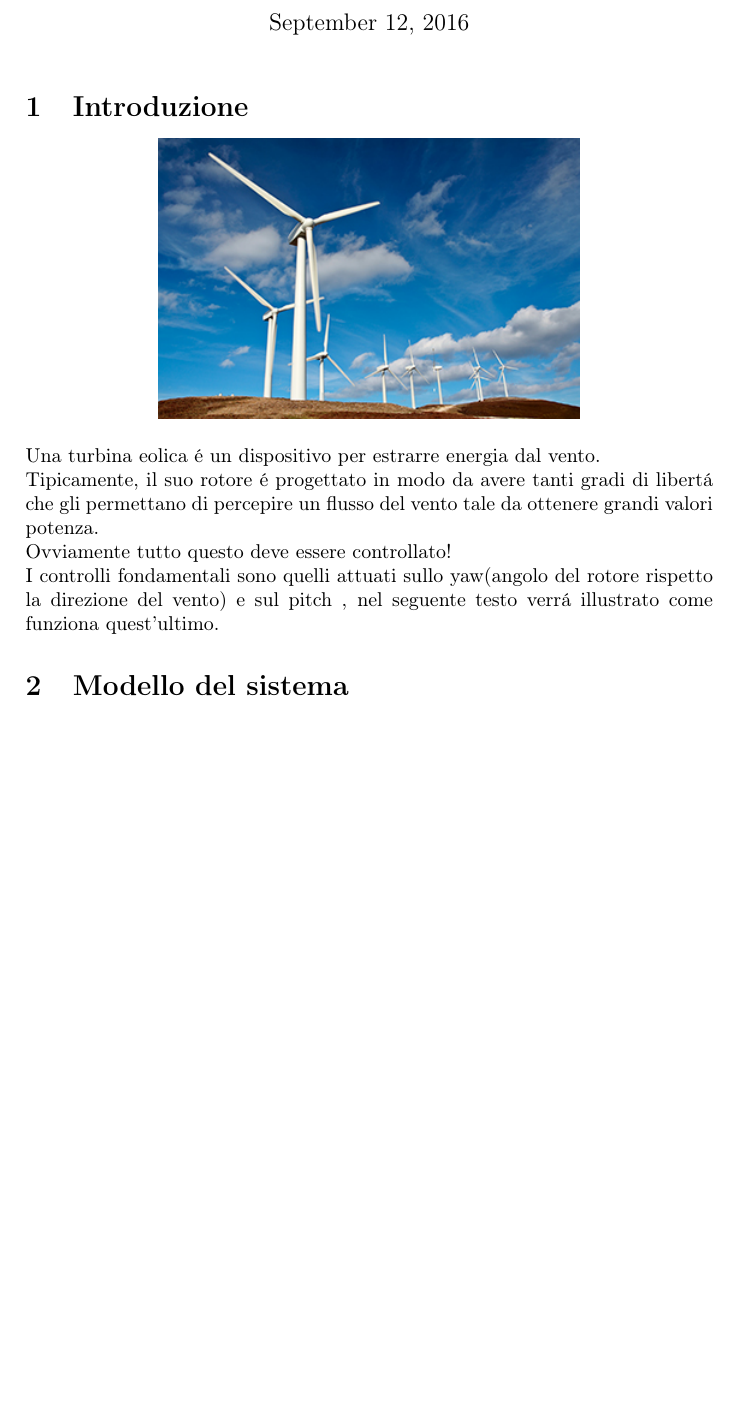
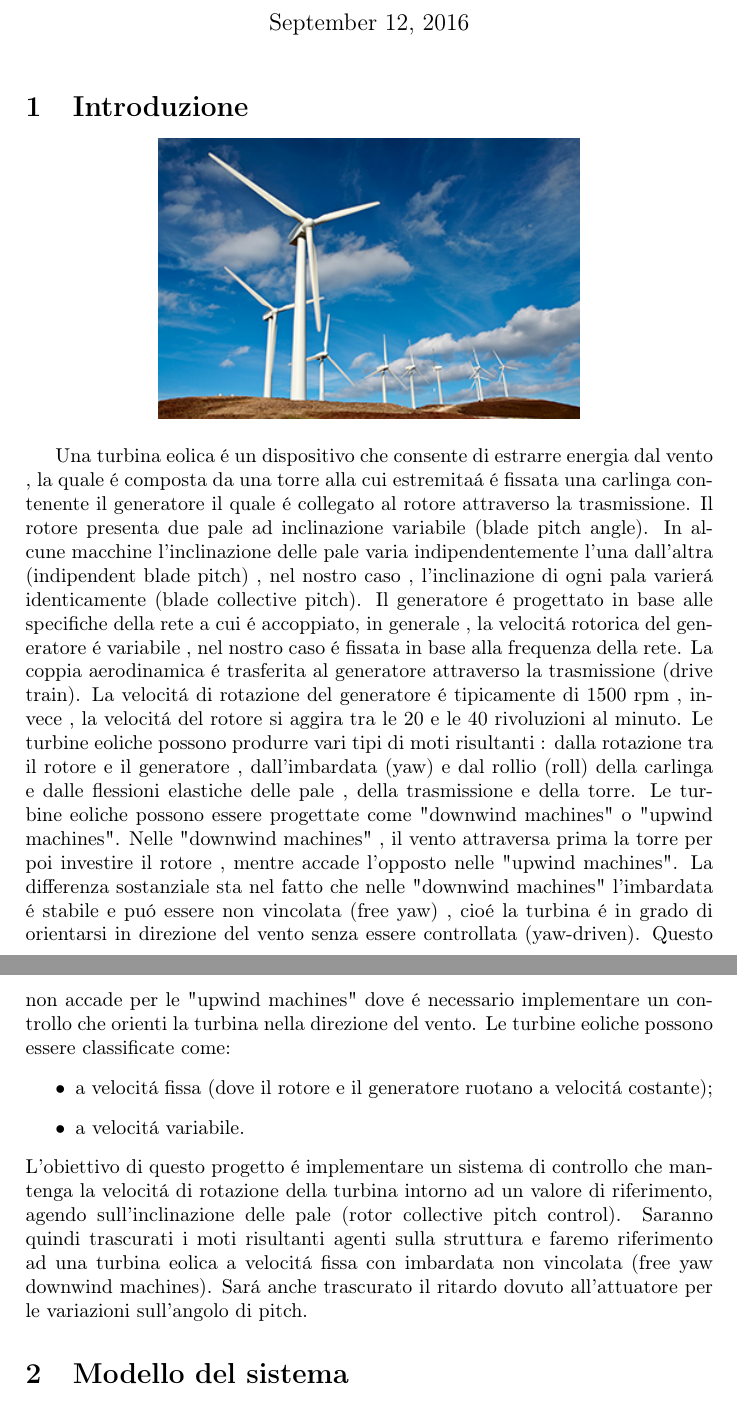
Before and after one commit to andrew93-16/SHORTESINA, a LaTeX document (TESINA/TESINAFINALE.tex): part of page 1 of 11 before the commit and two parts of pages 1 and 2 of 12 after it, the two joined at a grey line, cut so that both start at the same text, the shorter picture padded with empty space. Compiled offline with pdfLaTeX.

Commit message:
variazione intro

```diff
--- a/TESINA/TESINAFINALE.tex
+++ b/TESINA/TESINAFINALE.tex
@@ -14,11 +14,27 @@
 \begin{center}
 \includegraphics[scale=0.6]{graph/paleoliche.jpg}
 \end{center}
-Una turbina eolica \'e un dispositivo per estrarre energia dal vento.\\
-Tipicamente, il suo rotore \'e progettato in modo da avere tanti gradi di libert\'a
-che gli permettano di percepire un flusso del vento tale da ottenere grandi valori potenza.\\
-Ovviamente tutto questo deve essere controllato!\\
-I controlli fondamentali sono quelli attuati sullo yaw(angolo del rotore rispetto la direzione del vento) e sul pitch , nel seguente testo verr\'a illustrato come funziona quest'ultimo.
+
+Una turbina eolica \'e un dispositivo che consente di estrarre energia dal vento , la quale \'e composta da una torre alla cui estremita\'a \'e fissata una carlinga contenente il generatore il quale \'e collegato al rotore attraverso la trasmissione.
+Il rotore presenta due pale ad inclinazione variabile (blade pitch angle).
+In alcune macchine l'inclinazione delle pale varia indipendentemente l'una dall'altra (indipendent blade pitch) , nel nostro caso , l'inclinazione di ogni pala varier\'a identicamente (blade collective pitch).
+Il generatore \'e progettato in base alle specifiche della rete a cui \'e accoppiato, in generale , la velocit\'a rotorica del generatore \'e variabile , nel nostro caso \'e fissata in base alla frequenza della rete.
+La coppia aerodinamica \'e trasferita al generatore attraverso la trasmissione (drive train).
+La velocit\'a di rotazione del generatore \'e tipicamente di 1500 rpm , invece , la velocit\'a del rotore si aggira tra le 20 e le 40 rivoluzioni al minuto.
+Le turbine eoliche possono produrre vari tipi di moti risultanti : dalla rotazione tra il rotore e il generatore , dall'imbardata (yaw) e dal rollio (roll) della carlinga e dalle flessioni elastiche delle pale , della trasmissione e della torre.
+Le turbine eoliche possono essere progettate come "downwind machines" o "upwind machines".
+Nelle "downwind machines" , il vento attraversa prima la torre per poi investire il rotore , mentre accade l'opposto nelle "upwind machines".
+La differenza sostanziale sta nel fatto che nelle "downwind machines" l'imbardata \'e stabile e pu\'o essere non vincolata (free yaw) , cio\'e la turbina \'e in grado di orientarsi in direzione del vento senza essere controllata (yaw-driven).
+Questo non accade per le "upwind machines" dove \'e necessario implementare un controllo che orienti la turbina nella direzione del vento.
+Le turbine eoliche possono essere classificate come:
+\begin{itemize}
+\item a velocit\'a fissa (dove il rotore e il generatore ruotano a velocit\'a costante);
+\item a velocit\'a variabile.
+\end{itemize}
+L'obiettivo di questo progetto \'e implementare un sistema di controllo che mantenga la velocit\'a di rotazione della turbina intorno ad un valore di riferimento, agendo sull'inclinazione delle pale (rotor collective pitch control).
+Saranno quindi trascurati i moti risultanti agenti sulla struttura e faremo riferimento ad una turbina eolica a velocit\'a fissa con imbardata non vincolata (free yaw downwind machines).
+Sar\'a anche trascurato il ritardo dovuto all'attuatore per le variazioni sull'angolo di pitch.
+
 \section{Modello del sistema}
 Per far si , che il rotore giri ad una velocit\'a costante in modo che la stessa corrente prodotta non abbia variazioni di frequenza, viene scelto di imporre una giusta angolazione delle pale a seconda della velocit\'a del vento.\\
 Gli studi e le ricerche effettuate ci hanno permesso di estrarre equazione di vario genere , ne mostreremo alcune :
```
